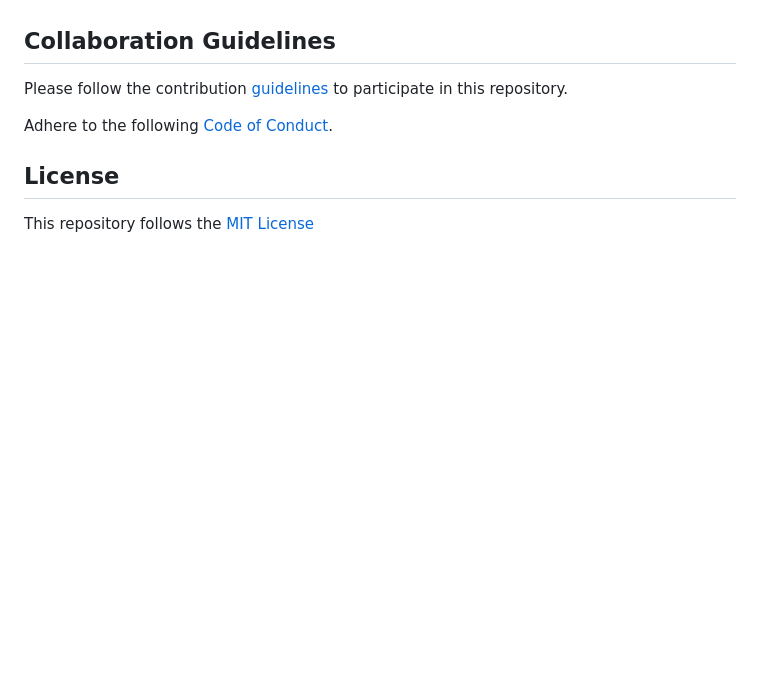
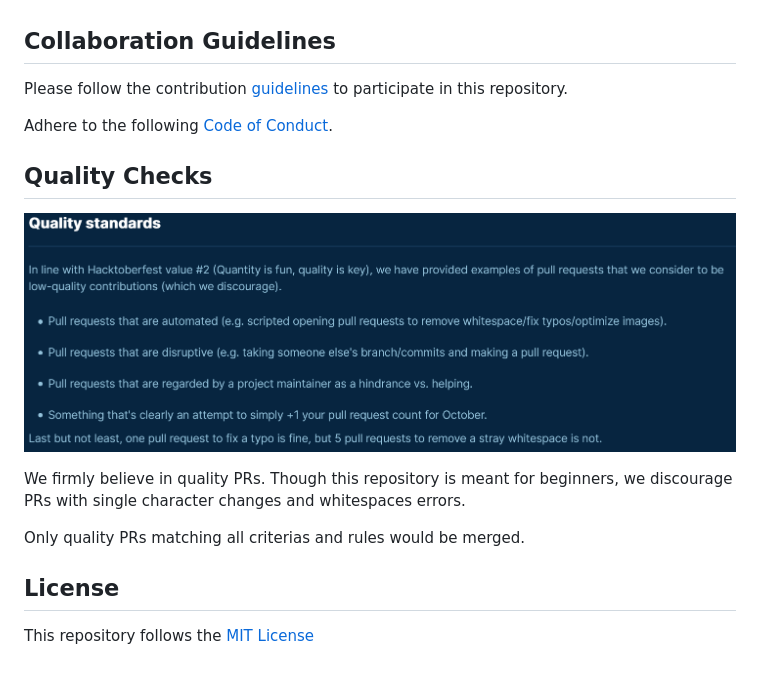
Before and after one commit to StatusNeo/Hacktoberfest_2020, a Markdown page: Readme.md, the part around the change. Rendered like a GitHub page; pictures changed too: img/quality.png (added); blank space fills up the shorter version.

Commit message:
Quality Check incorportated

```diff
--- a/Readme.md
+++ b/Readme.md
@@ -33,6 +33,14 @@ Please follow the contribution [guidelines](docs/CONTRIBUTING.md) to participate
 
 Adhere to the following [Code of Conduct](docs/CODE_OF_CONDUCT.md).
 
+## Quality Checks
+
+![quality](img/quality.png)
+
+We firmly believe in quality PRs. Though this repository is meant for beginners, we discourage PRs with single character changes and whitespaces errors.
+
+Only quality PRs matching all criterias and rules would be merged.
+
 ## License
 
 This repository follows the [MIT License](LICENSE)
```
